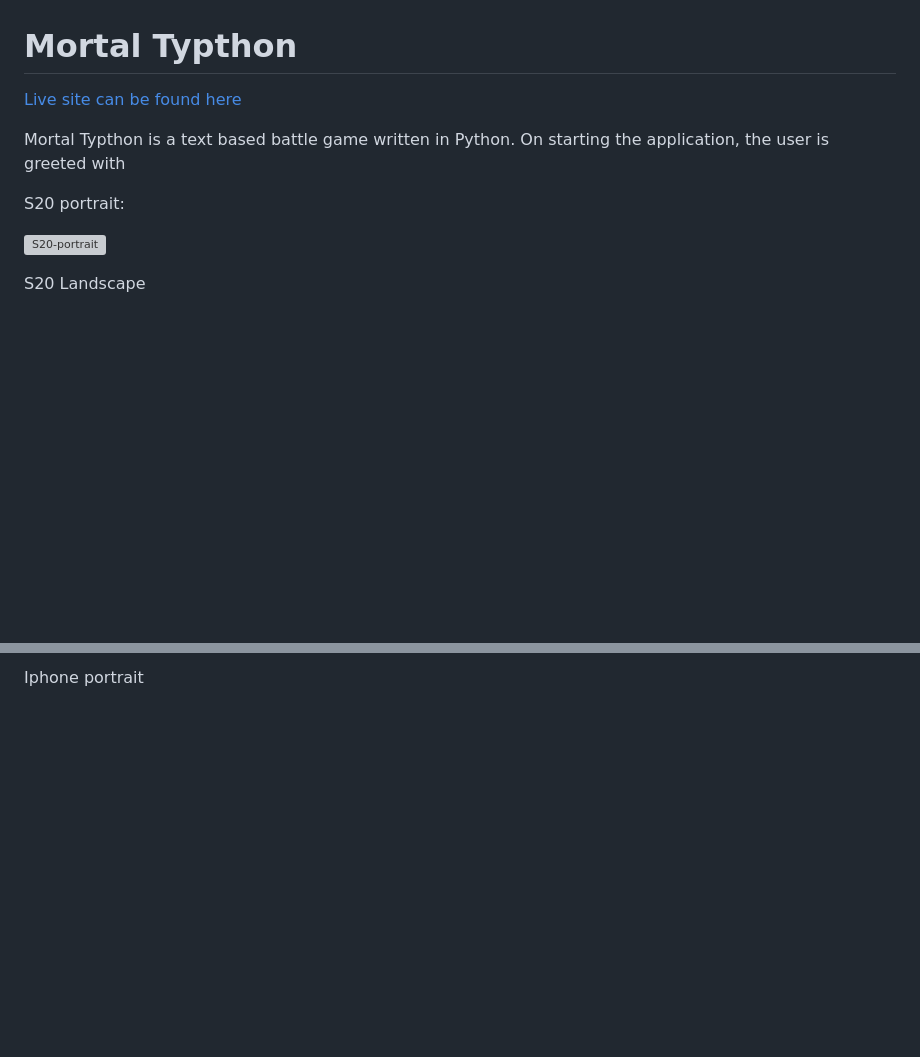
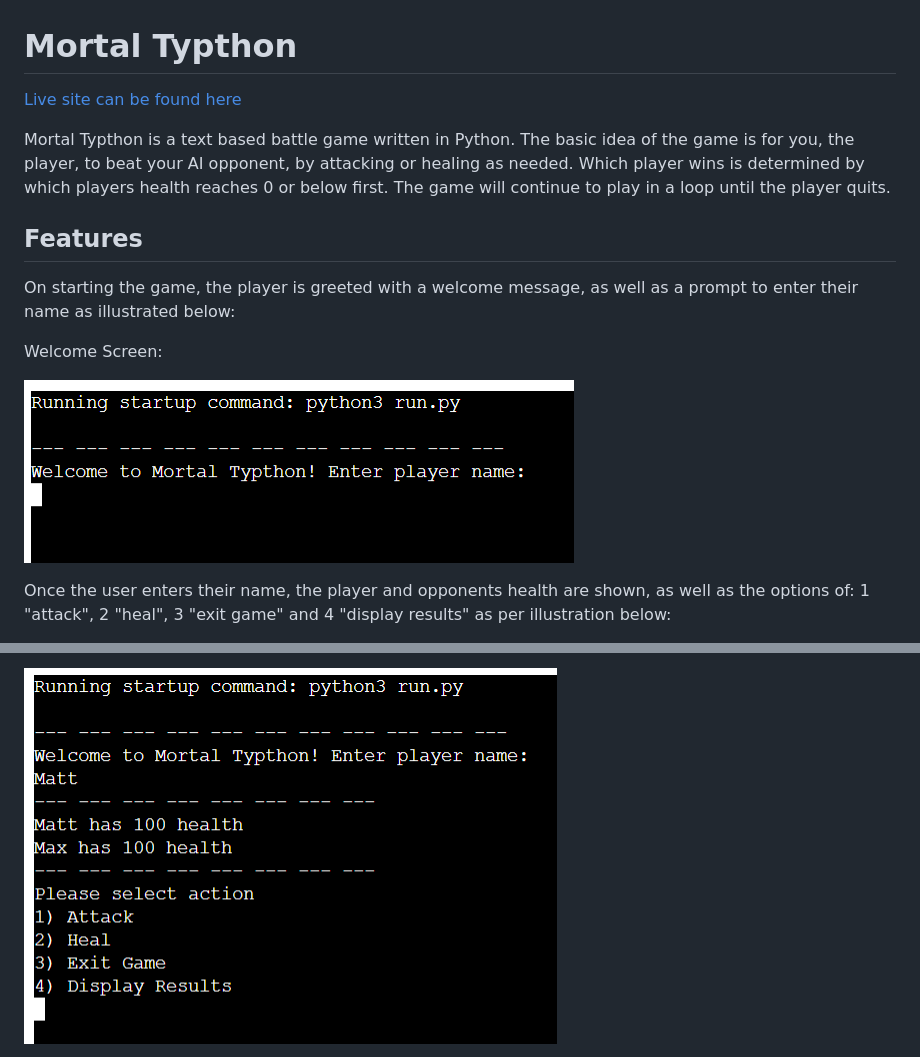
Before and after one commit to matt70iu/python-v1, a Markdown page: README.md, 2 parts joined by grey strips. Drawn GitHub-style; pictures changed too: screenshots/options-screen-shot.png (added), screenshots/welcome-screen-shot.png (added); blank space fills up the shorter version; grey boxes are pictures that could not be loaded.

```diff
--- a/README.md
+++ b/README.md
@@ -4,10 +4,13 @@
 
-Mortal Typthon is a text based battle game written in Python. On starting the application, the user is greeted with
+Mortal Typthon is a text based battle game written in Python. The basic idea of the game is for you, the player, to beat your AI opponent, by attacking or healing as needed. Which player wins is determined by which players health reaches 0 or below first. The game will continue to play in a loop until the player quits.
+
+## Features
+On starting the game, the player is greeted with a welcome message, as well as a prompt to enter their name as illustrated below:
 
 
-S20 portrait:
+Welcome Screen:
 
-![S20-portrait](assets/images/screenshots/S20-portrait.png)
+![Welcome-Screen](screenshots/welcome-screen-shot.png)
 
-S20 Landscape
+Once the user enters their name, the player and opponents health are shown, as well as the options of: 1 "attack", 2 "heal", 3 "exit game" and 4 "display results" as per illustration below:
 
@@ -15,3 +18,3 @@ S20 Landscape
 
-Iphone portrait
+![Options-Screen](screenshots/options-screen-shot.png)
 
```
Also changed, not shown: other parts of README.md (+12 -17 lines), screenshots/attack-screen-shot.png (added), screenshots/exit-screen-shot.png (added), screenshots/healing-screenshot.png (added).
